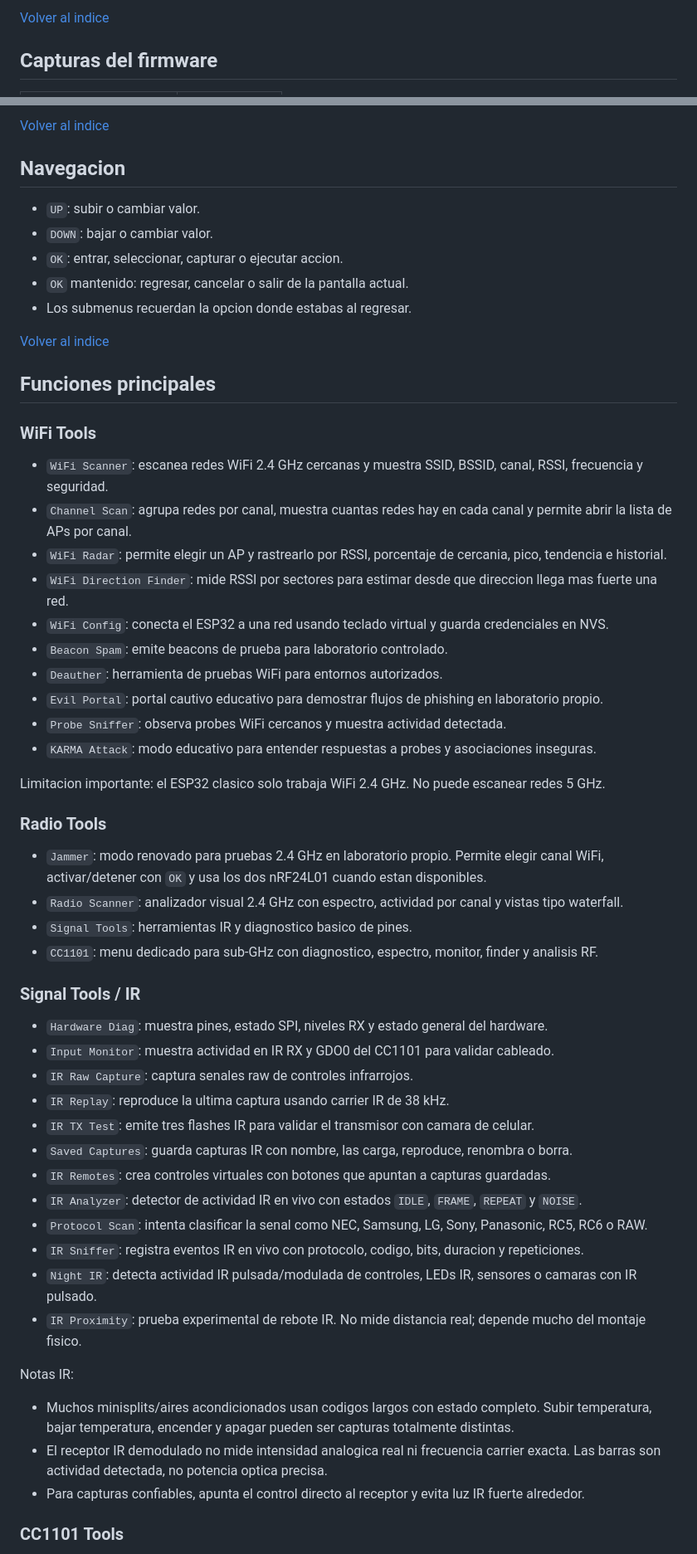
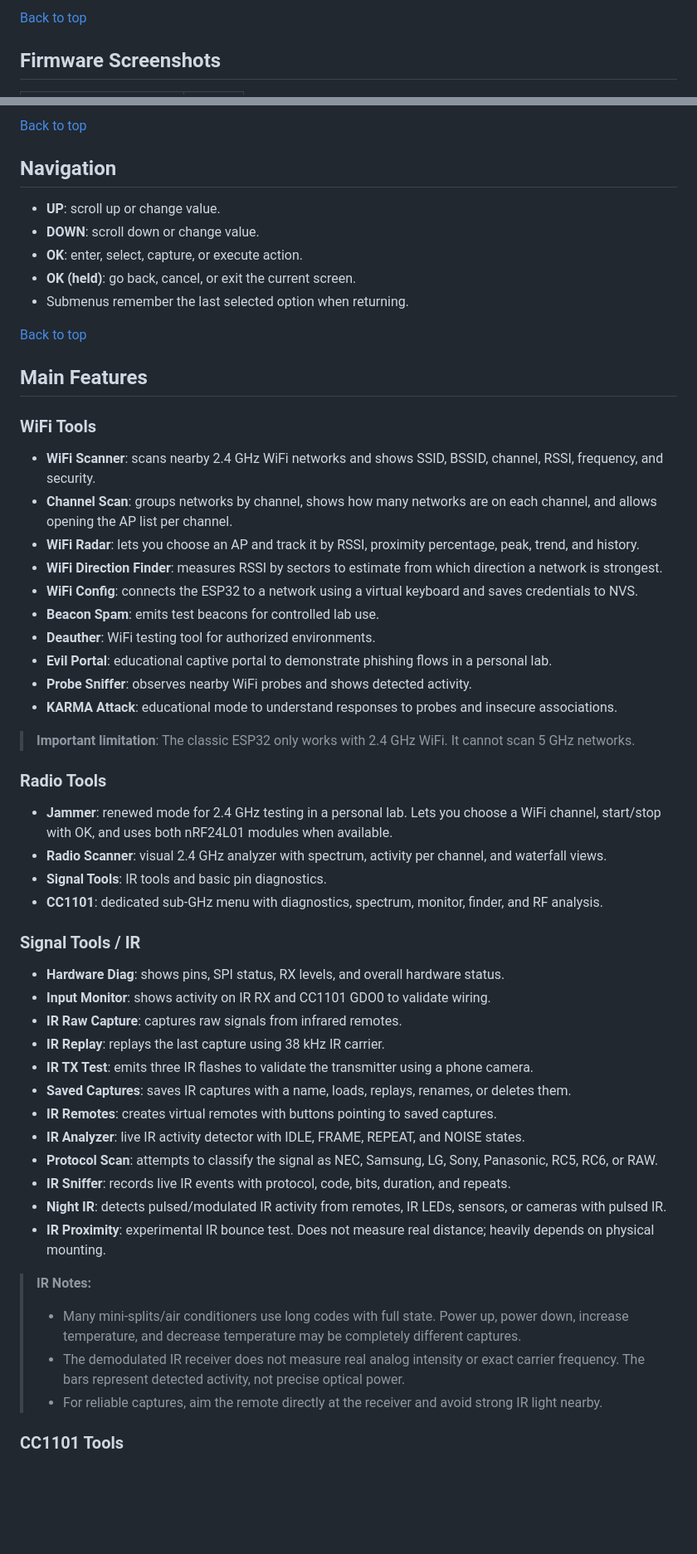
Before and after one commit to mohamed-wadi/ESP32-TOOLS-PRO-480x320-V2.0, a Markdown page: README.md, 2 parts joined by grey strips. Shown at 83% size. Rendered like a GitHub page; blank space fills up the shorter version.

```diff
--- a/README.md
+++ b/README.md
@@ -85,5 +85,5 @@ Los modulos RF433T/RF433R no estan integrados en esta version porque el CC1101 c
 
-[Volver al indice](#indice)
+[Back to top](#table-of-contents)
 
-## Capturas del firmware
+## Firmware Screenshots
 
@@ -101,60 +101,59 @@ Los modulos RF433T/RF433R no estan integrados en esta version porque el CC1101 c
 
-[Volver al indice](#indice)
+[Back to top](#table-of-contents)
 
-## Navegacion
+## Navigation
 
-- `UP`: subir o cambiar valor.
-- `DOWN`: bajar o cambiar valor.
-- `OK`: entrar, seleccionar, capturar o ejecutar accion.
-- `OK` mantenido: regresar, cancelar o salir de la pantalla actual.
-- Los submenus recuerdan la opcion donde estabas al regresar.
+- **UP**: scroll up or change value.
+- **DOWN**: scroll down or change value.
+- **OK**: enter, select, capture, or execute action.
+- **OK (held)**: go back, cancel, or exit the current screen.
+- Submenus remember the last selected option when returning.
 
-[Volver al indice](#indice)
+[Back to top](#table-of-contents)
 
-## Funciones principales
+## Main Features
 
 ### WiFi Tools
 
-- `WiFi Scanner`: escanea redes WiFi 2.4 GHz cercanas y muestra SSID, BSSID, canal, RSSI, frecuencia y seguridad.
-- `Channel Scan`: agrupa redes por canal, muestra cuantas redes hay en cada canal y permite abrir la lista de APs por canal.
-- `WiFi Radar`: permite elegir un AP y rastrearlo por RSSI, porcentaje de cercania, pico, tendencia e historial.
-- `WiFi Direction Finder`: mide RSSI por sectores para estimar desde que direccion llega mas fuerte una red.
-- `WiFi Config`: conecta el ESP32 a una red usando teclado virtual y guarda credenciales en NVS.
-- `Beacon Spam`: emite beacons de prueba para laboratorio controlado.
-- `Deauther`: herramienta de pruebas WiFi para entornos autorizados.
-- `Evil Portal`: portal cautivo educativo para demostrar flujos de phishing en laboratorio propio.
-- `Probe Sniffer`: observa probes WiFi cercanos y muestra actividad detectada.
-- `KARMA Attack`: modo educativo para entender respuestas a probes y asociaciones inseguras.
+- **WiFi Scanner**: scans nearby 2.4 GHz WiFi networks and shows SSID, BSSID, channel, RSSI, frequency, and security.
+- **Channel Scan**: groups networks by channel, shows how many networks are on each channel, and allows opening the AP list per channel.
+- **WiFi Radar**: lets you choose an AP and track it by RSSI, proximity percentage, peak, trend, and history.
+- **WiFi Direction Finder**: measures RSSI by sectors to estimate from which direction a network is strongest.
+- **WiFi Config**: connects the ESP32 to a network using a virtual keyboard and saves credentials to NVS.
+- **Beacon Spam**: emits test beacons for controlled lab use.
+- **Deauther**: WiFi testing tool for authorized environments.
+- **Evil Portal**: educational captive portal to demonstrate phishing flows in a personal lab.
+- **Probe Sniffer**: observes nearby WiFi probes and shows detected activity.
+- **KARMA Attack**: educational mode to understand responses to probes and insecure associations.
 
-Limitacion importante: el ESP32 clasico solo trabaja WiFi 2.4 GHz. No puede escanear redes 5 GHz.
+> **Important limitation**: The classic ESP32 only works with 2.4 GHz WiFi. It cannot scan 5 GHz networks.
 
 ### Radio Tools
 
-- `Jammer`: modo renovado para pruebas 2.4 GHz en laboratorio propio. Permite elegir canal WiFi, activar/detener con `OK` y usa los dos nRF24L01 cuando estan disponibles.
-- `Radio Scanner`: analizador visual 2.4 GHz con espectro, actividad por canal y vistas tipo waterfall.
-- `Signal Tools`: herramientas IR y diagnostico basico de pines.
-- `CC1101`: menu dedicado para sub-GHz con diagnostico, espectro, monitor, finder y analisis RF.
+- **Jammer**: renewed mode for 2.4 GHz testing in a personal lab. Lets you choose a WiFi channel, start/stop with OK, and uses both nRF24L01 modules when available.
+- **Radio Scanner**: visual 2.4 GHz analyzer with spectrum, activity per channel, and waterfall views.
+- **Signal Tools**: IR tools and basic pin diagnostics.
+- **CC1101**: dedicated sub-GHz menu with diagnostics, spectrum, monitor, finder, and RF analysis.
 
 ### Signal Tools / IR
 
-- `Hardware Diag`: muestra pines, estado SPI, niveles RX y estado general del hardware.
-- `Input Monitor`: muestra actividad en IR RX y GDO0 del CC1101 para validar cableado.
-- `IR Raw Capture`: captura senales raw de controles infrarrojos.
-- `IR Replay`: reproduce la ultima captura usando carrier IR de 38 kHz.
-- `IR TX Test`: emite tres flashes IR para validar el transmisor con camara de celular.
-- `Saved Captures`: guarda capturas IR con nombre, las carga, reproduce, renombra o borra.
-- `IR Remotes`: crea controles virtuales con botones que apuntan a capturas guardadas.
-- `IR Analyzer`: detector de actividad IR en vivo con estados `IDLE`, `FRAME`, `REPEAT` y `NOISE`.
-- `Protocol Scan`: intenta clasificar la senal como NEC, Samsung, LG, Sony, Panasonic, RC5, RC6 o RAW.
-- `IR Sniffer`: registra eventos IR en vivo con protocolo, codigo, bits, duracion y repeticiones.
-- `Night IR`: detecta actividad IR pulsada/modulada de controles, LEDs IR, sensores o camaras con IR pulsado.
-- `IR Proximity`: prueba experimental de rebote IR. No mide distancia real; depende mucho del montaje fisico.
+- **Hardware Diag**: shows pins, SPI status, RX levels, and overall hardware status.
+- **Input Monitor**: shows activity on IR RX and CC1101 GDO0 to validate wiring.
+- **IR Raw Capture**: captures raw signals from infrared remotes.
+- **IR Replay**: replays the last capture using 38 kHz IR carrier.
+- **IR TX Test**: emits three IR flashes to validate the transmitter using a phone camera.
+- **Saved Captures**: saves IR captures with a name, loads, replays, renames, or deletes them.
+- **IR Remotes**: creates virtual remotes with buttons pointing to saved captures.
+- **IR Analyzer**: live IR activity detector with IDLE, FRAME, REPEAT, and NOISE states.
+- **Protocol Scan**: attempts to classify the signal as NEC, Samsung, LG, Sony, Panasonic, RC5, RC6, or RAW.
+- **IR Sniffer**: records live IR events with protocol, code, bits, duration, and repeats.
+- **Night IR**: detects pulsed/modulated IR activity from remotes, IR LEDs, sensors, or cameras with pulsed IR.
+- **IR Proximity**: experimental IR bounce test. Does not measure real distance; heavily depends on physical mounting.
 
-Notas IR:
-
-- Muchos minisplits/aires acondicionados usan codigos largos con estado completo. Subir temperatura, bajar temperatura, encender y apagar pueden ser capturas totalmente distintas.
-- El receptor IR demodulado no mide intensidad analogica real ni frecuencia carrier exacta. Las barras son actividad detectada, no potencia optica precisa.
-- Para capturas confiables, apunta el control directo al receptor y evita luz IR fuerte alrededor.
+> **IR Notes:**
+> - Many mini-splits/air conditioners use long codes with full state. Power up, power down, increase temperature, and decrease temperature may be completely different captures.
+> - The demodulated IR receiver does not measure real analog intensity or exact carrier frequency. The bars represent detected activity, not precise optical power.
+> - For reliable captures, aim the remote directly at the receiver and avoid strong IR light nearby.
 
 ### CC1101 Tools
 
```
Also changed, not shown: other parts of README.md (+272 -308 lines).
